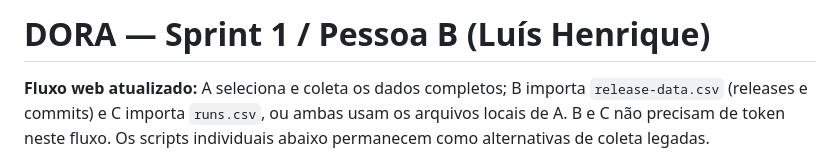
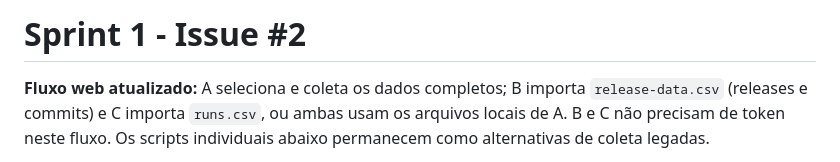
Before and after one commit to alencarleandro/DORA, a Markdown page: docs/PARTE-B.md, the part around the change. Drawn GitHub-style.

Commit message:
Revise Parte B
Updated the title and clarified the web flow and integration details.

```diff
--- a/docs/PARTE-B.md
+++ b/docs/PARTE-B.md
@@ -1,4 +1,4 @@
-# DORA — Sprint 1 / Pessoa B (Luís Henrique)
+# Sprint 1 - Issue #2
 
 **Fluxo web atualizado:** A seleciona e coleta os dados completos; B importa `release-data.csv` (releases e commits) e C importa `runs.csv`, ou ambas usam os arquivos locais de A. B e C não precisam de token neste fluxo. Os scripts individuais abaixo permanecem como alternativas de coleta legadas.
 
```
